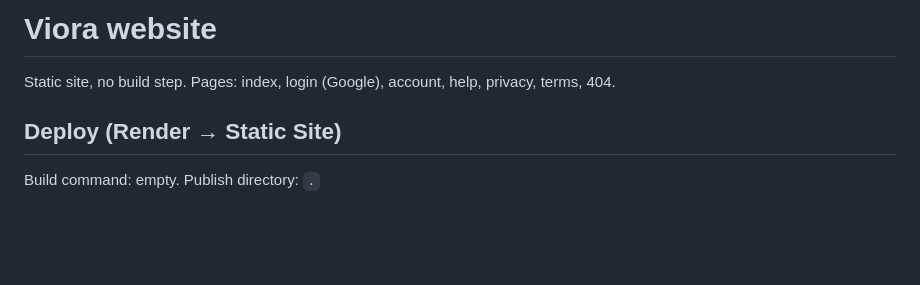
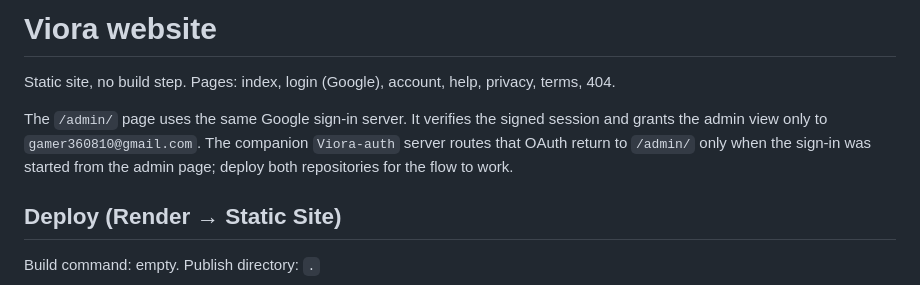
Before and after one commit to Mr-Hacker-2/Viora-Website, a Markdown page: README.md, the part around the change. Rendered like a GitHub page; blank space fills up the shorter version.

Commit message:
Document admin Google sign-in access

```diff
--- a/README.md
+++ b/README.md
@@ -1,5 +1,7 @@
 # Viora website
 Static site, no build step. Pages: index, login (Google), account, help, privacy, terms, 404.
+
+The `/admin/` page uses the same Google sign-in server. It verifies the signed session and grants the admin view only to `gamer360810@gmail.com`. The companion `Viora-auth` server routes that OAuth return to `/admin/` only when the sign-in was started from the admin page; deploy both repositories for the flow to work.
 
 ## Deploy (Render → Static Site)
 Build command: empty. Publish directory: `.`
```
